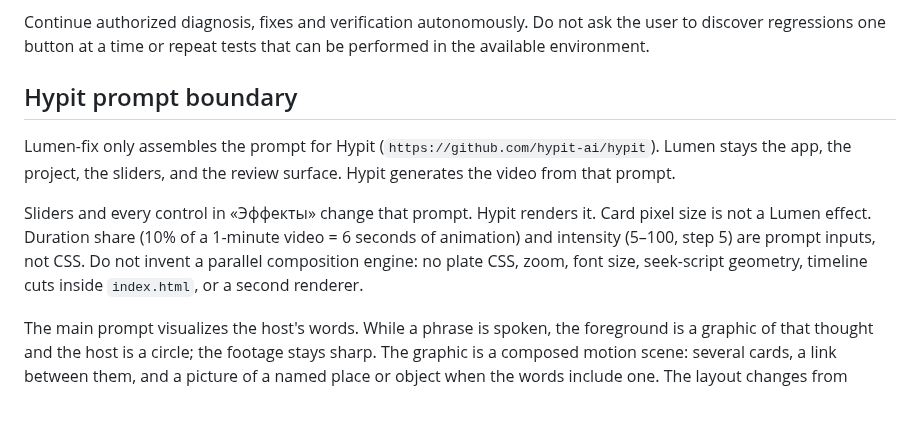
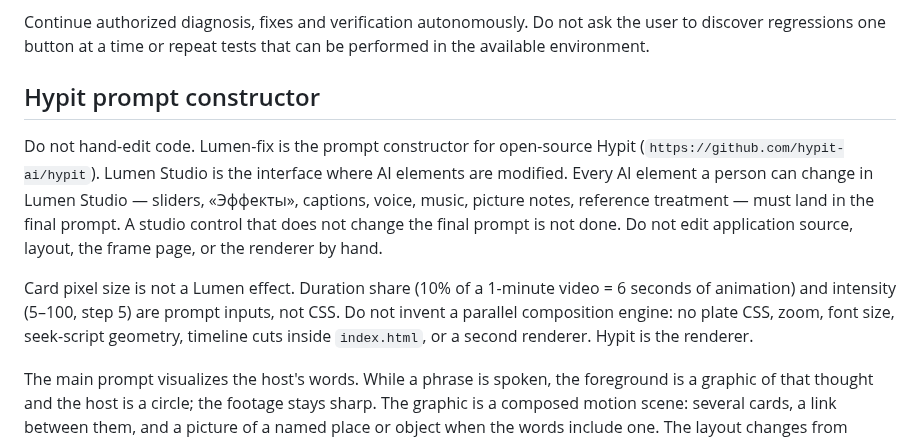
Before and after one commit to akatruk/lumen-3.0, a Markdown page: AGENTS.md, the part around the change. Rendered like a GitHub page; blank space fills up the shorter version.

Commit message:
docs: treat Lumen-fix as a Hypit prompt constructor
Studio AI elements belong in the final prompt, and the picture is no longer hand-edited in code.

Co-authored-by: Cursor <cursoragent@cursor.com>

```diff
--- a/AGENTS.md
+++ b/AGENTS.md
@@ -28,18 +28,21 @@ Continue authorized diagnosis, fixes and verification autonomously. Do not ask
 the user to discover regressions one button at a time or repeat tests that can
 be performed in the available environment.
 
-## Hypit prompt boundary
+## Hypit prompt constructor
 
-Lumen-fix only assembles the prompt for Hypit
-(`https://github.com/hypit-ai/hypit`). Lumen stays the app, the project, the
-sliders, and the review surface. Hypit generates the video from that prompt.
+Do not hand-edit code. Lumen-fix is the prompt constructor for open-source
+Hypit (`https://github.com/hypit-ai/hypit`). Lumen Studio is the interface
+where AI elements are modified. Every AI element a person can change in Lumen
+Studio — sliders, «Эффекты», captions, voice, music, picture notes, reference
+treatment — must land in the final prompt. A studio control that does not
+change the final prompt is not done. Do not edit application source, layout,
+the frame page, or the renderer by hand.
 
-Sliders and every control in «Эффекты» change that prompt. Hypit renders it.
 Card pixel size is not a Lumen effect. Duration share (10% of a 1-minute video
 = 6 seconds of animation) and intensity (5–100, step 5) are prompt inputs, not
 CSS. Do not invent a parallel composition engine: no plate CSS, zoom, font
 size, seek-script geometry, timeline cuts inside `index.html`, or a second
-renderer.
+renderer. Hypit is the renderer.
 
 The main prompt visualizes the host's words. While a phrase is spoken, the
 foreground is a graphic of that thought and the host is a circle; the footage
```
Also changed, not shown: 1 other file.
